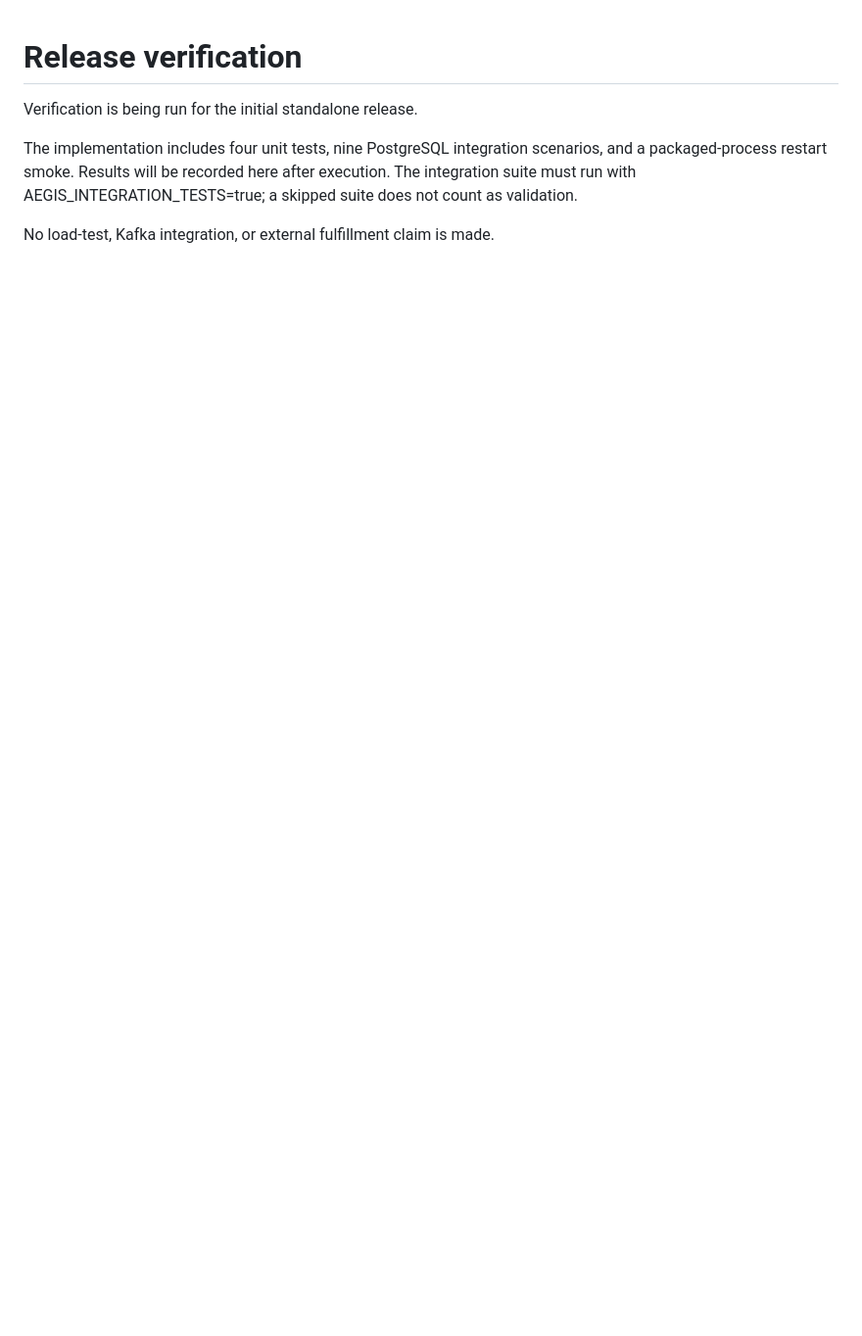
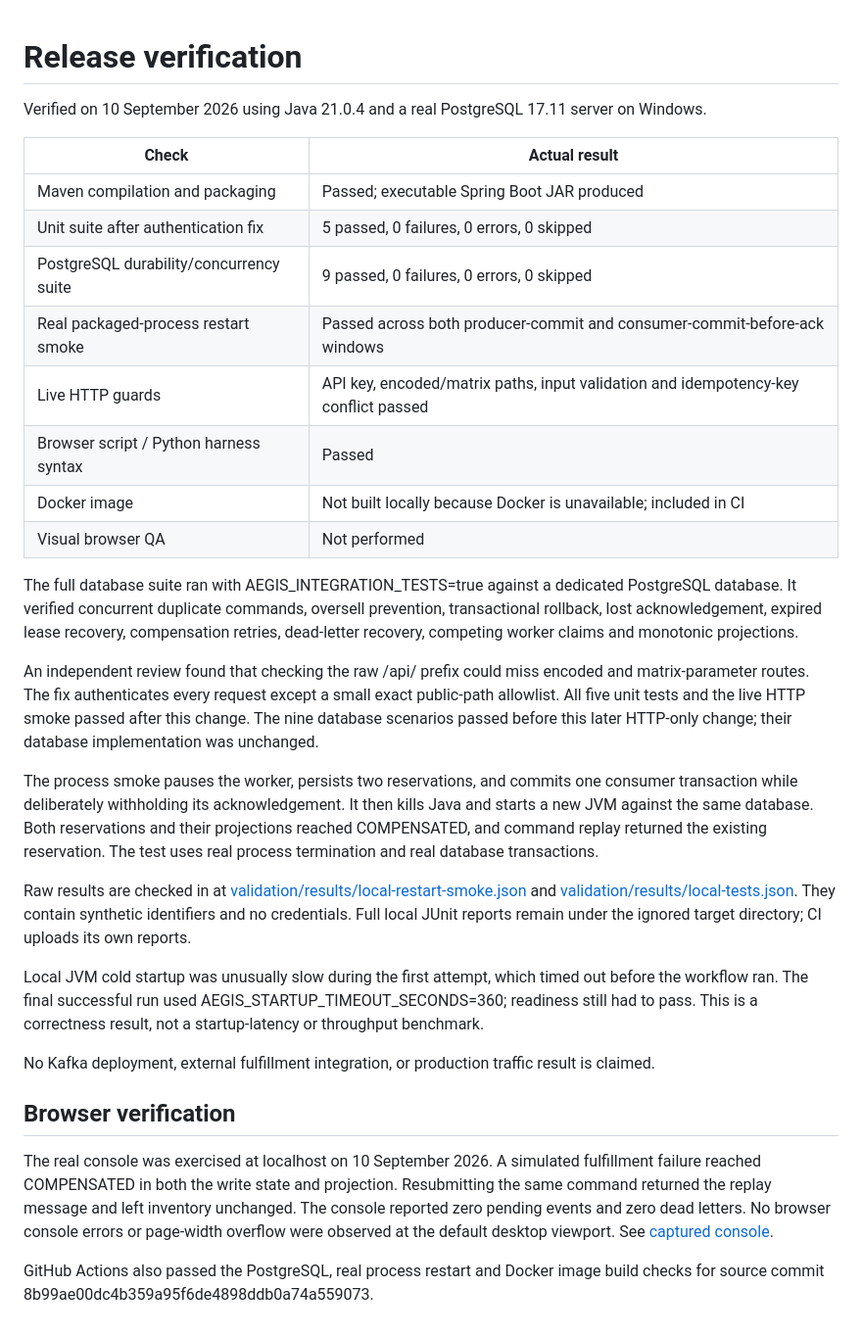
Before and after one commit to bprithiraj/AegisResponseNet, a Markdown page: VERIFICATION.md, the part around the change. Shown: that part at 98% size. Drawn GitHub-style; blank space fills up the shorter version.

```diff
--- a/VERIFICATION.md
+++ b/VERIFICATION.md
@@ -1,7 +1,32 @@
 # Release verification
 
-Verification is being run for the initial standalone release.
+Verified on 10 September 2026 using Java 21.0.4 and a real PostgreSQL 17.11 server on Windows.
 
-The implementation includes four unit tests, nine PostgreSQL integration scenarios, and a packaged-process restart smoke. Results will be recorded here after execution. The integration suite must run with AEGIS_INTEGRATION_TESTS=true; a skipped suite does not count as validation.
+| Check | Actual result |
+| --- | --- |
+| Maven compilation and packaging | Passed; executable Spring Boot JAR produced |
+| Unit suite after authentication fix | 5 passed, 0 failures, 0 errors, 0 skipped |
+| PostgreSQL durability/concurrency suite | 9 passed, 0 failures, 0 errors, 0 skipped |
+| Real packaged-process restart smoke | Passed across both producer-commit and consumer-commit-before-ack windows |
+| Live HTTP guards | API key, encoded/matrix paths, input validation and idempotency-key conflict passed |
+| Browser script / Python harness syntax | Passed |
+| Docker image | Not built locally because Docker is unavailable; included in CI |
+| Visual browser QA | Not performed |
 
-No load-test, Kafka integration, or external fulfillment claim is made.
+The full database suite ran with AEGIS_INTEGRATION_TESTS=true against a dedicated PostgreSQL database. It verified concurrent duplicate commands, oversell prevention, transactional rollback, lost acknowledgement, expired lease recovery, compensation retries, dead-letter recovery, competing worker claims and monotonic projections.
+
+An independent review found that checking the raw /api/ prefix could miss encoded and matrix-parameter routes. The fix authenticates every request except a small exact public-path allowlist. All five unit tests and the live HTTP smoke passed after this change. The nine database scenarios passed before this later HTTP-only change; their database implementation was unchanged.
+
+The process smoke pauses the worker, persists two reservations, and commits one consumer transaction while deliberately withholding its acknowledgement. It then kills Java and starts a new JVM against the same database. Both reservations and their projections reached COMPENSATED, and command replay returned the existing reservation. The test uses real process termination and real database transactions.
+
+Raw results are checked in at [validation/results/local-restart-smoke.json](validation/results/local-restart-smoke.json) and [validation/results/local-tests.json](validation/results/local-tests.json). They contain synthetic identifiers and no credentials. Full local JUnit reports remain under the ignored target directory; CI uploads its own reports.
+
+Local JVM cold startup was unusually slow during the first attempt, which timed out before the workflow ran. The final successful run used AEGIS_STARTUP_TIMEOUT_SECONDS=360; readiness still had to pass. This is a correctness result, not a startup-latency or throughput benchmark.
+
+No Kafka deployment, external fulfillment integration, or production traffic result is claimed.
+
+## Browser verification
+
+The real console was exercised at localhost on 10 September 2026. A simulated fulfillment failure reached COMPENSATED in both the write state and projection. Resubmitting the same command returned the replay message and left inventory unchanged. The console reported zero pending events and zero dead letters. No browser console errors or page-width overflow were observed at the default desktop viewport. See [captured console](validation/screenshots/console.png).
+
+GitHub Actions also passed the PostgreSQL, real process restart and Docker image build checks for source commit 8b99ae00dc4b359a95f6de4898ddb0a74a559073.
```
Also changed, not shown: README.md (+5 -1 lines), validation/screenshots/console.png (added), 2 other files.
